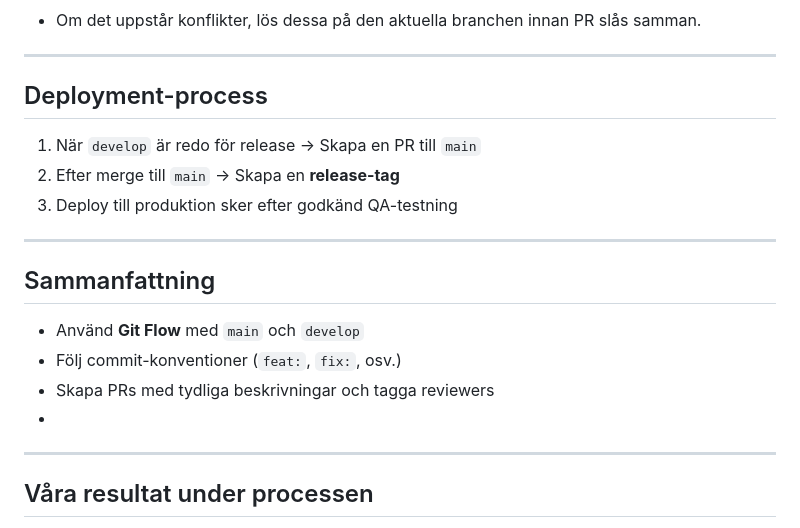
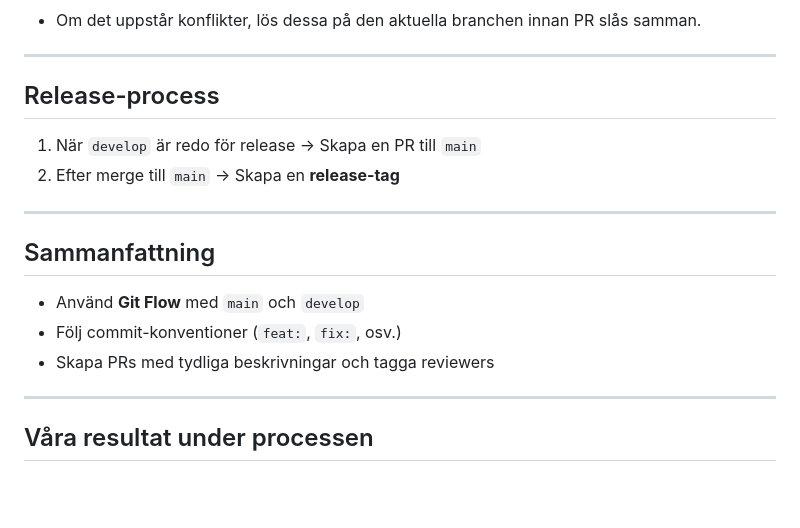
Before and after one commit to Novaav/Fiktiv-Webbyr-, a Markdown page: README.md, the part around the change. Rendered like a GitHub page; blank space fills up the shorter version.

Commit message:
Update README.md
uppdaterade lite text.

```diff
--- a/README.md
+++ b/README.md
@@ -82,11 +82,10 @@ La till en ny sektion för att kunder ska kunna kontakta oss direkt via webbsida
 
 ---
 
-## Deployment-process
+## Release-process
 
 1. När `develop` är redo för release → Skapa en PR till `main`
 2. Efter merge till `main` → Skapa en **release-tag**
-3. Deploy till produktion sker efter godkänd QA-testning
 
 ---
 
@@ -94,9 +93,6 @@ La till en ny sektion för att kunder ska kunna kontakta oss direkt via webbsida
 - Använd **Git Flow** med `main` och `develop`
 - Följ commit-konventioner (`feat:`, `fix:`, osv.)
 - Skapa PRs med tydliga beskrivningar och tagga reviewers
--
-
-
 
 ---
 
```
